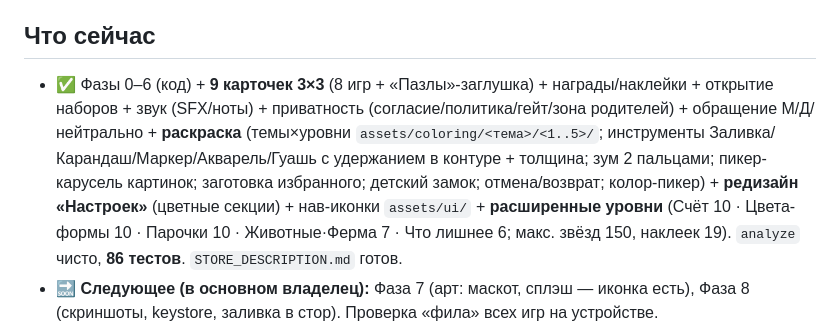
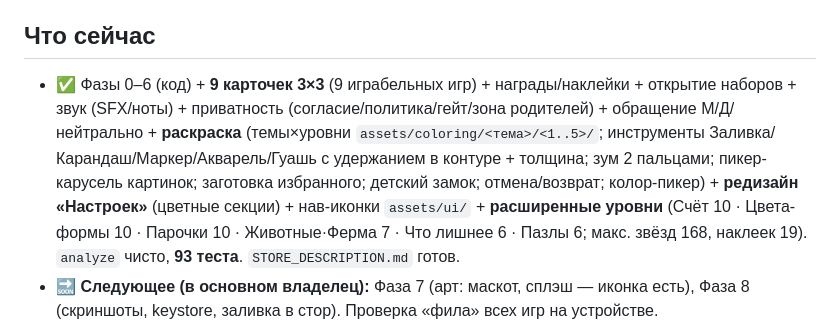
Before and after one commit to Auskraft/chisana_kodomo, a Markdown page: ROADMAP.md, the part around the change. Rendered like a GitHub page.

```diff
--- a/ROADMAP.md
+++ b/ROADMAP.md
@@ -182,15 +182,15 @@
       точечно (напр. только звезда/лист или сегмент-табы), не всей переделкой.
 
 ## Что сейчас
-- ✅ Фазы 0–6 (код) + **9 карточек 3×3** (8 игр + «Пазлы»-заглушка) + награды/наклейки + открытие наборов + звук
+- ✅ Фазы 0–6 (код) + **9 карточек 3×3** (9 играбельных игр) + награды/наклейки + открытие наборов + звук
   (SFX/ноты) + приватность (согласие/политика/гейт/зона родителей) + обращение
   М/Д/нейтрально + **раскраска** (темы×уровни `assets/coloring/<тема>/<1..5>/`;
   инструменты Заливка/Карандаш/Маркер/Акварель/Гуашь с удержанием в контуре + толщина;
   зум 2 пальцами; пикер-карусель картинок; заготовка избранного; детский замок;
   отмена/возврат; колор-пикер) + **редизайн «Настроек»** (цветные секции) + нав-иконки
   `assets/ui/` + **расширенные уровни** (Счёт 10 · Цвета-формы 10 · Парочки 10 ·
-  Животные·Ферма 7 · Что лишнее 6; макс. звёзд 150, наклеек 19). `analyze` чисто,
-  **86 тестов**. `STORE_DESCRIPTION.md` готов.
+  Животные·Ферма 7 · Что лишнее 6 · Пазлы 6; макс. звёзд 168, наклеек 19). `analyze` чисто,
+  **93 теста**. `STORE_DESCRIPTION.md` готов.
 - 🔜 **Следующее (в основном владелец):** Фаза 7 (арт: маскот, сплэш — иконка есть),
   Фаза 8 (скриншоты, keystore, заливка в стор). Проверка «фила» всех игр на устройстве.
 - 🧾 Тех-долг / контент владельца: пуш на GitHub (фоны 16 МБ + аудио), CC0-звуки
```
Also changed, not shown: CLAUDE.md (+9 -8 lines), OWNER_CHECKLIST.md (+6 -5 lines).
